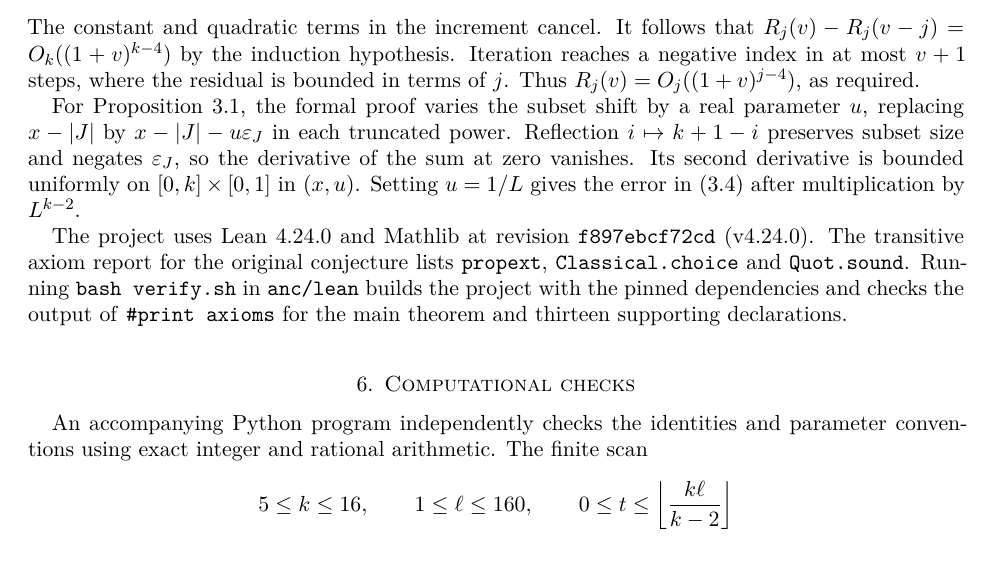
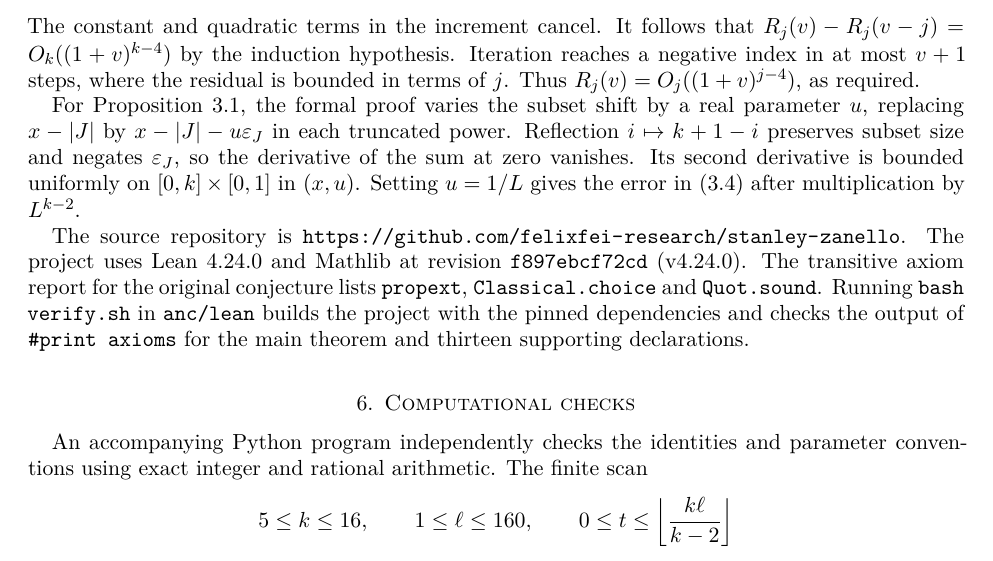
Before and after one commit to felixfei-research/stanley-zanello, a LaTeX paper (paper/main.tex): part of page 7 of 8, cut so that both start at the same text. Compiled offline with pdfLaTeX.

Commit message:
Link the formal verification to the research repository

```diff
--- a/paper/main.tex
+++ b/paper/main.tex
@@ -586,6 +586,7 @@ Its second derivative is bounded uniformly on
 \([0,k]\times[0,1]\) in \((x,u)\). Setting \(u=1/L\) gives
 the error in \eqref{eq:uniform} after multiplication by \(L^{k-2}\).
 
+The source repository is \url{https://github.com/felixfei-research/stanley-zanello}.
 The project uses Lean~4.24.0 and Mathlib at revision
 \texttt{f897ebcf72cd} (v4.24.0).
 The transitive axiom report for the original conjecture lists
```
Also changed, not shown: paper/Stanley-Zanello-Final.pdf, 2 other files.
